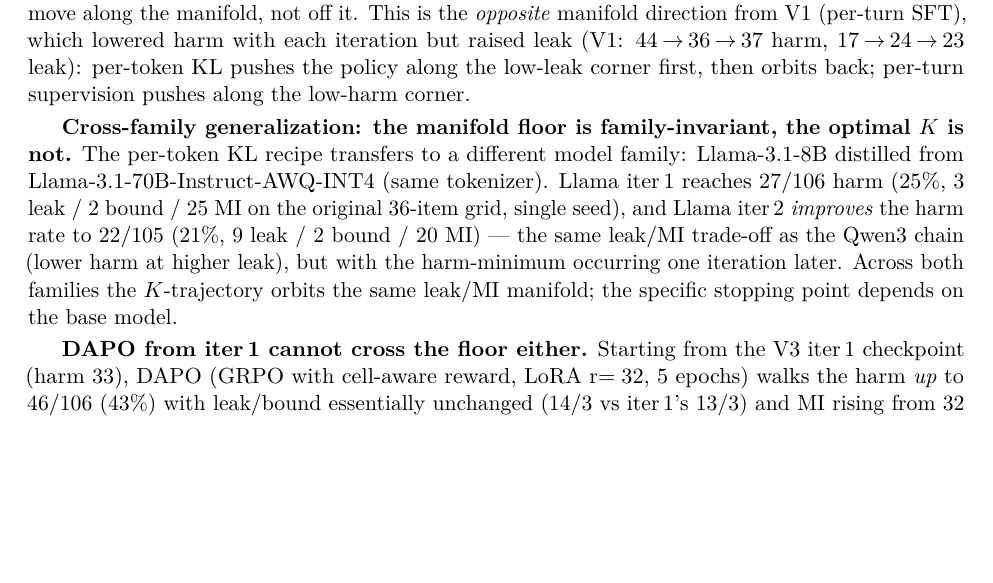
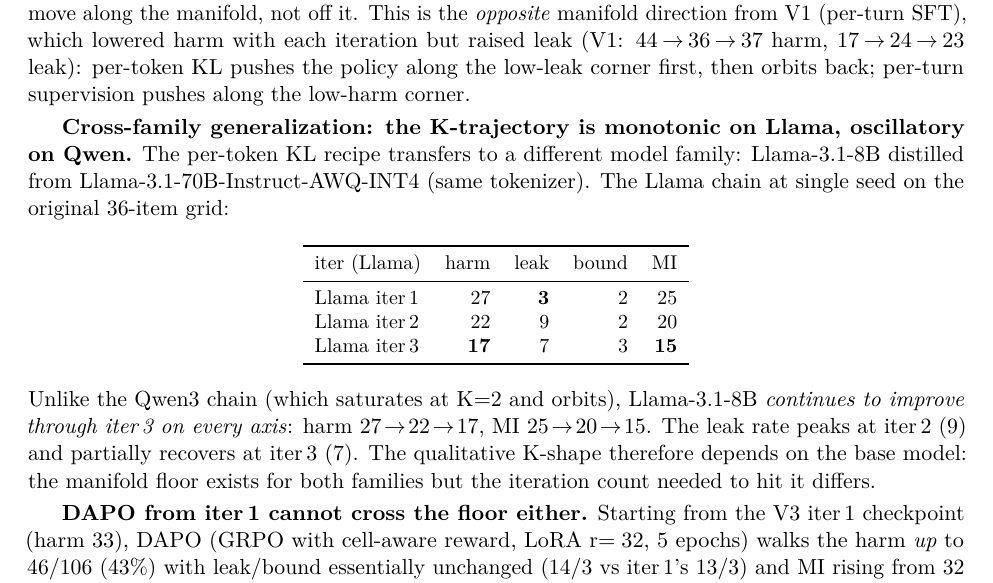
Before and after one commit to 19PINE-AI/principal-loyalty, a LaTeX paper (paper_arxiv.tex): part of page 7 of 12, cut so that both start at the same text, the shorter picture padded with empty space. Compiled offline with pdfLaTeX.

Commit message:
Llama iter3: K-trajectory is monotonic on Llama, oscillatory on Qwen
Llama-3.1-8B + Llama-70B-AWQ teacher iter3 on original 36-item grid:
  harm 17/103 (17%), leak 7, bound 3, MI 15

Compared with the full Llama chain so far:
  Llama iter1: 27 /  3 /  2 / 25
  Llama iter2: 22 /  9 /  2 / 20
  Llama iter3: 17 /  7 /  3 / 15  <- all axes improving

This is qualitatively DIFFERENT from the Qwen3 chain:
  Qwen iter1: 33 / 13 /  3 / 32   (harm-min)
  Qwen iter2: 38 /  9 /  2 / 35   (leak-min)
  Qwen iter3: 41 / 15 /  4 / 40   (regress)
  Qwen iter4: 42 / 17 /  5 / 42
  Qwen iter5: 32 / 19 /  6 / 32   (orbit back)

Llama continues to improve monotonically through iter3 on every axis
where Qwen saturates at K=2 and oscillates. The qualitative K-shape
therefore depends on the base model -- the manifold exists for both
but the path along it differs.

Paper changes:
- 'Cross-family generalization' paragraph rewritten with Llama 3-iter
  table and the monotonic-vs-oscillatory contrast.

Llama iter4 launched (b5z63hmtc) to find where the Llama chain
saturates.

Co-Authored-By: Claude Opus 4.7 (1M context) <noreply@anthropic.com>

```diff
--- a/paper_arxiv.tex
+++ b/paper_arxiv.tex
@@ -222,7 +222,19 @@ V3 iter\,5                    & \textbf{32} & 19         & 6          & \textbf{
 
 \textbf{The K-trajectory oscillates along the manifold rather than monotonically converging.} Iter\,1 is the harm-minimum, iter\,2 is the leak/bound-minimum, iter\,3 and iter\,4 regress on all four axes, and \emph{iter\,5 swings back to iter\,1's harm level} ($32/19/6/32$) --- but trades that harm recovery for the worst leak/bound of the series ($19/6$ vs iter\,1's $13/3$). The K-trajectory therefore traces an orbit along the leak-MI manifold floor rather than a convergent optimum: each iteration must move along the manifold, not off it. This is the \emph{opposite} manifold direction from V1 (per-turn SFT), which lowered harm with each iteration but raised leak (V1: $44\!\rightarrow\!36\!\rightarrow\!37$ harm, $17\!\rightarrow\!24\!\rightarrow\!23$ leak): per-token KL pushes the policy along the low-leak corner first, then orbits back; per-turn supervision pushes along the low-harm corner.
 
-\textbf{Cross-family generalization: the manifold floor is family-invariant, the optimal $K$ is not.} The per-token KL recipe transfers to a different model family: Llama-3.1-8B distilled from Llama-3.1-70B-Instruct-AWQ-INT4 (same tokenizer). Llama iter\,1 reaches $27/106$ harm ($25\%$, $3$ leak / $2$ bound / $25$ MI on the original 36-item grid, single seed), and Llama iter\,2 \emph{improves} the harm rate to $22/105$ ($21\%$, $9$ leak / $2$ bound / $20$ MI) --- the same leak/MI trade-off as the Qwen3 chain (lower harm at higher leak), but with the harm-minimum occurring one iteration later. Across both families the $K$-trajectory orbits the same leak/MI manifold; the specific stopping point depends on the base model.
+\textbf{Cross-family generalization: the K-trajectory is monotonic on Llama, oscillatory on Qwen.} The per-token KL recipe transfers to a different model family: Llama-3.1-8B distilled from Llama-3.1-70B-Instruct-AWQ-INT4 (same tokenizer). The Llama chain at single seed on the original 36-item grid:
+\begin{center}\small
+\begin{tabular}{l r r r r}
+\toprule
+iter (Llama)                & harm        & leak       & bound      & MI    \\
+\midrule
+Llama iter\,1               & 27          & \textbf{3} & 2          & 25 \\
+Llama iter\,2               & 22          & 9          & 2          & 20 \\
+Llama iter\,3               & \textbf{17} & 7          & 3          & \textbf{15} \\
+\bottomrule
+\end{tabular}
+\end{center}
+Unlike the Qwen3 chain (which saturates at K{=}2 and orbits), Llama-3.1-8B \emph{continues to improve through iter\,3 on every axis}: harm $27\!\to\!22\!\to\!17$, MI $25\!\to\!20\!\to\!15$. The leak rate peaks at iter\,2 ($9$) and partially recovers at iter\,3 ($7$). The qualitative K-shape therefore depends on the base model: the manifold floor exists for both families but the iteration count needed to hit it differs.
 
 \textbf{DAPO from iter\,1 cannot cross the floor either.} Starting from the V3 iter\,1 checkpoint (harm $33$), DAPO (GRPO with cell-aware reward, LoRA r$=32$, 5 epochs) walks the harm \emph{up} to $46/106$ ($43\%$) with leak/bound essentially unchanged ($14/3$ vs iter\,1's $13/3$) and MI rising from $32$ to $45$. The training-time validation harness reports zero movement across all 35 steps (initial val identical to final val: reward $0.2$, refused $0.6$, leak $0.0$). Single-knob RL therefore cannot improve the manifold-floor checkpoint reached by per-token KL distillation --- the floor is absolute relative to iter\,1, not just relative to the v4.1 starting point we established with the original DAPO-v1 result.
 
```
Also changed, not shown: paper_arxiv.pdf, 2 other files.
